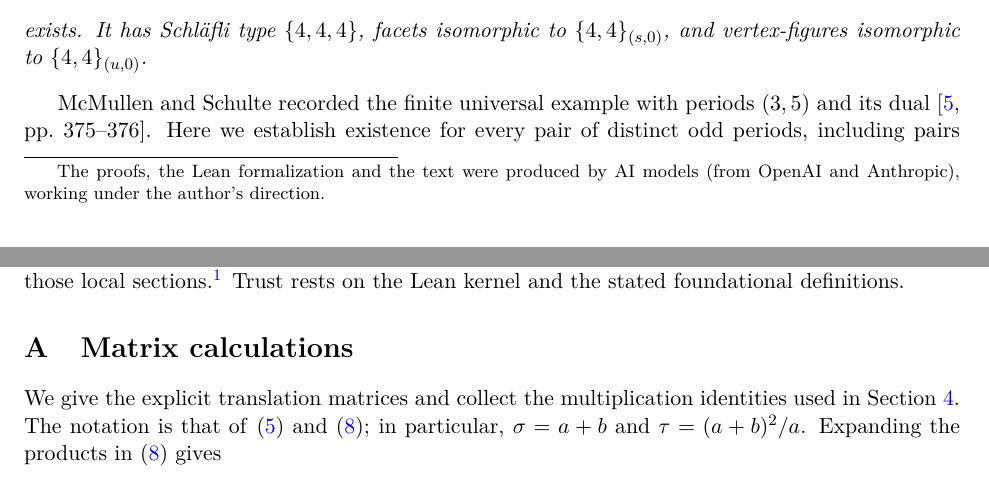
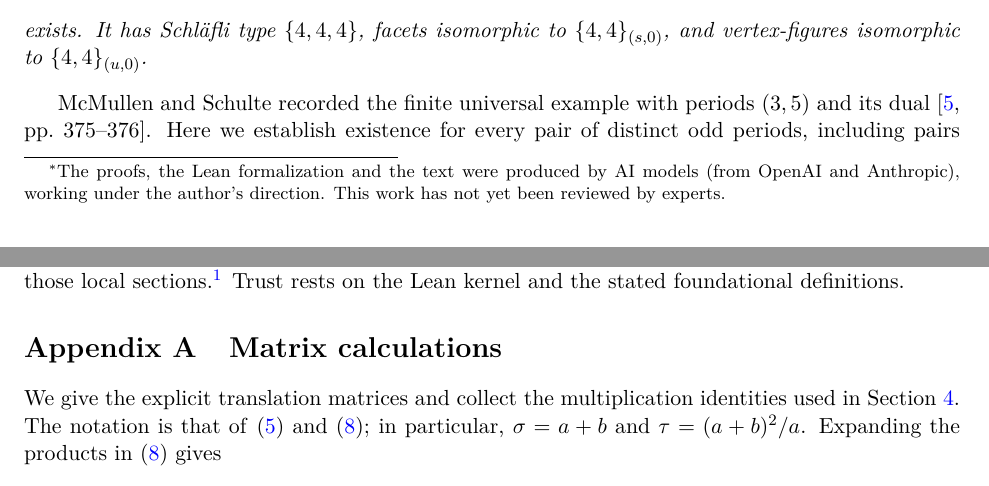
Before and after one commit to 6/clank-lab, a LaTeX paper (results/locally-toroidal-polytopes/paper/paper.tex): two parts of pages 1 and 9 of 10, joined at a grey line, cut so that both start at the same text. Compiled offline with pdfLaTeX.

Commit message:
Existence of locally toroidal regular 4-polytopes (version 3) (#174)
Regular rank-four polytopes exist with the prescribed square-toroidal facets and vertex figures for every distinct odd pair of periods.

Co-Authored-By: 6[bot] <129682364+6[bot]@users.noreply.github.com>

```diff
--- a/results/locally-toroidal-polytopes/paper/paper.tex
+++ b/results/locally-toroidal-polytopes/paper/paper.tex
@@ -1,5 +1,6 @@
 \documentclass[11pt]{article}
 \pagestyle{plain}
+\usepackage[title]{appendix}
 \usepackage[margin=1in]{geometry}
 \usepackage{amsmath,amssymb,amsthm,booktabs}
 \usepackage[T1]{fontenc}
@@ -22,16 +23,12 @@
 \newcommand{\tor}[1]{\{4,4\}_{(#1,0)}}
 \setlength{\emergencystretch}{2em}
 \raggedbottom
-\title{Existence of locally toroidal regular 4-polytopes}
+\title{Existence of locally toroidal regular 4-polytopes\thanks{The proofs, the Lean formalization and the text were produced by AI models (from OpenAI and Anthropic), working under the author's direction. This work has not yet been reviewed by experts.}}
 \author{P. Graham\\ \small\url{https://orcid.org/0009-0007-8493-1505}}
 \date{October 24, 2026}
 \hypersetup{pdfauthor={P. Graham},pdftitle={Existence of locally toroidal regular 4-polytopes}}
 \begin{document}
 \maketitle
-\begingroup
-\renewcommand{\thefootnote}{}
-\footnotetext{The proofs, the Lean formalization and the text were produced by AI models (from OpenAI and Anthropic), working under the author's direction.}
-\endgroup
 \begin{abstract}
 We prove the existence half of Schulte--Weiss Problem 16 (2006) and
 McMullen--Schulte Conjecture 10C7 (2002): the universal regular
@@ -603,7 +601,7 @@ are \path{P16c.Main.p16c} and
 \texttt{propext}, \texttt{Classical.choice} and \texttt{Quot.sound}.}
 Trust rests on the Lean kernel and the stated foundational definitions.
 
-\appendix
+\begin{appendices}
 \section{Matrix calculations}\label{app:matrices}
 We give the explicit translation matrices and collect the multiplication
 identities used in Section~\ref{sec:matrices}. The notation is that of
```
Also changed, not shown: CHANGELOG.md, README.md, results/locally-toroidal-polytopes/README.md, results/locally-toroidal-polytopes/checks/README.md (added), results/locally-toroidal-polytopes/paper/paper.pdf, results/locally-toroidal-polytopes/paper/paper.tex (3 more changed lines).
